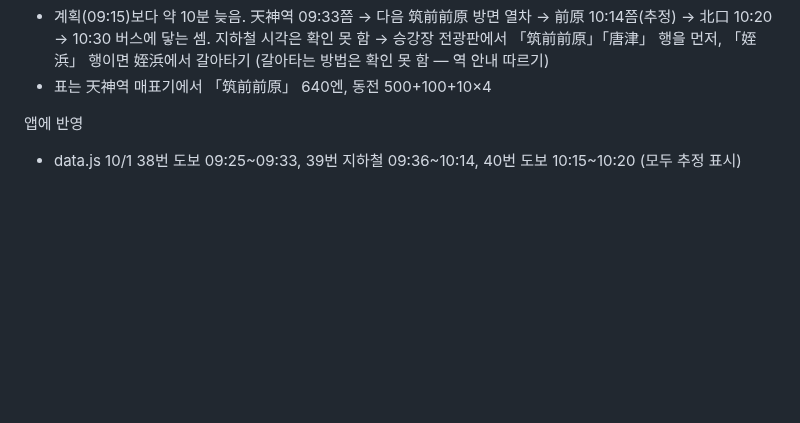
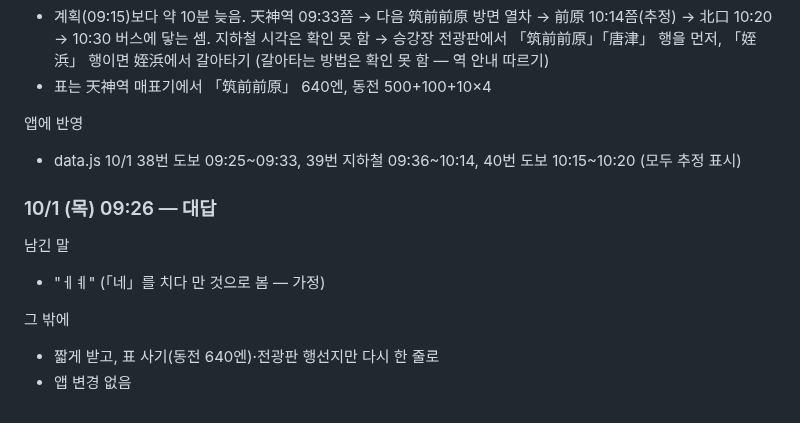
Before and after one commit to leftdrawer/fukuoka2026, a Markdown page: LOG.md, the part around the change. GitHub-like rendering; blank space fills up the shorter version.

Commit message:
기록: 10/1 아침 이동 중 대답
Co-Authored-By: Claude Opus 5.5 <noreply@anthropic.com>
Claude-Session: https://claude.ai/code/session_015sE8oYZBtkLvLE5mHZU7Uy

```diff
--- a/LOG.md
+++ b/LOG.md
@@ -1868,3 +1868,12 @@
 
 앱에 반영
 - data.js 10/1 38번 도보 09:25~09:33, 39번 지하철 09:36~10:14, 40번 도보 10:15~10:20 (모두 추정 표시)
+
+### 10/1 (목) 09:26 — 대답
+
+남긴 말
+- "ㅔㅖ" (「네」를 치다 만 것으로 봄 — 가정)
+
+그 밖에
+- 짧게 받고, 표 사기(동전 640엔)·전광판 행선지만 다시 한 줄로
+- 앱 변경 없음
```
